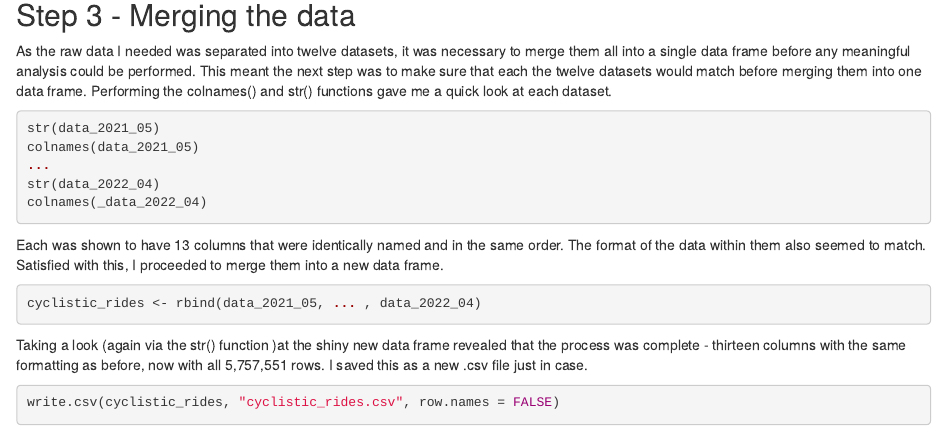
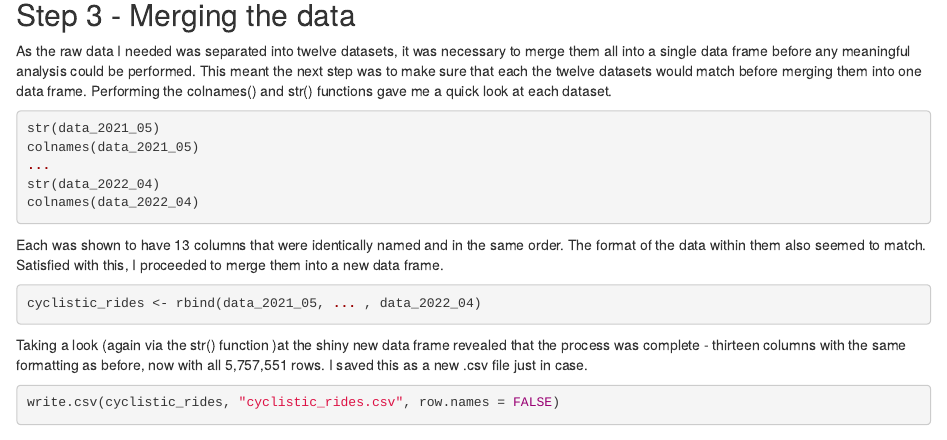
Before and after one commit to alexdata1/Case-Study--Vstudio-, an R Markdown document (cyclistic_markdown.Rmd): the page in a window 1100 px wide, from 790 px down. Rendered offline with R 4.5, knitr and Pandoc, with nearby package versions.

Commit message:
removed underscore

````diff
--- a/cyclistic_markdown.Rmd
+++ b/cyclistic_markdown.Rmd
@@ -51,7 +51,7 @@ str(data_2021_05)
 colnames(data_2021_05)
 ...
 str(data_2022_04)
-colnames(_data_2022_04)
+colnames(data_2022_04)
 ```
 
 Each was shown to have 13 columns that were identically named and in the same order. The format of the data within them also seemed to match. Satisfied with this, I proceeded to merge them into a new data frame.
````
